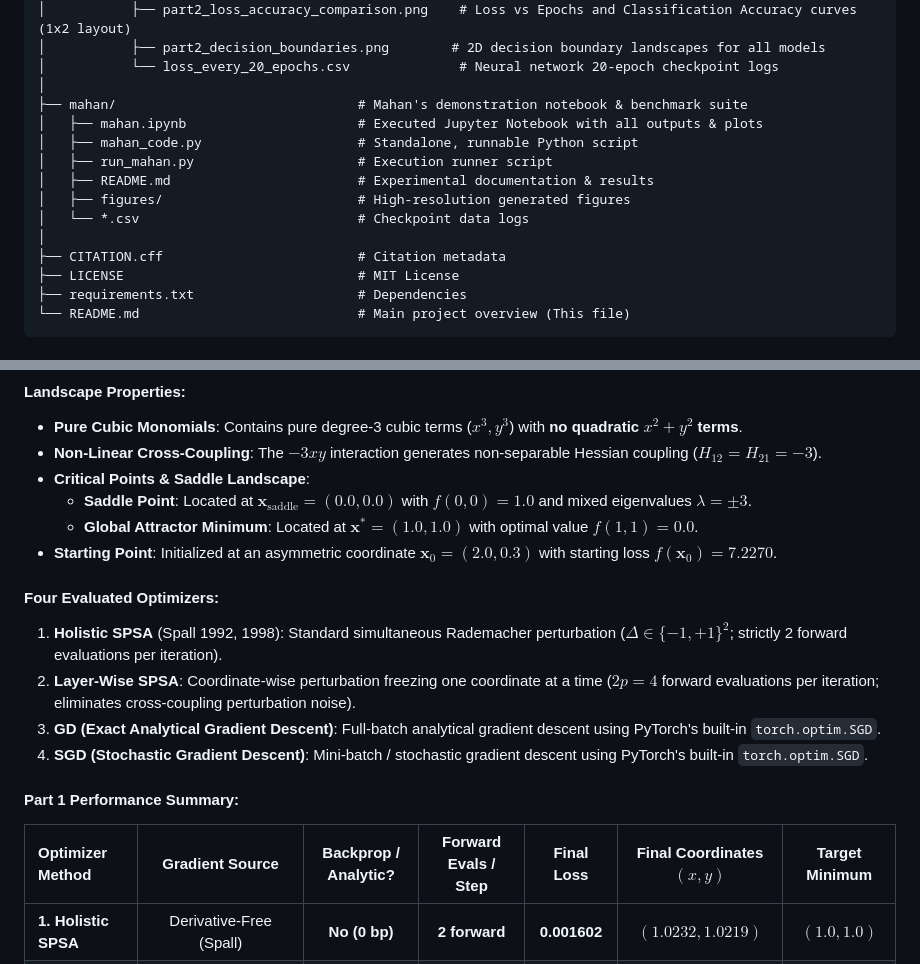
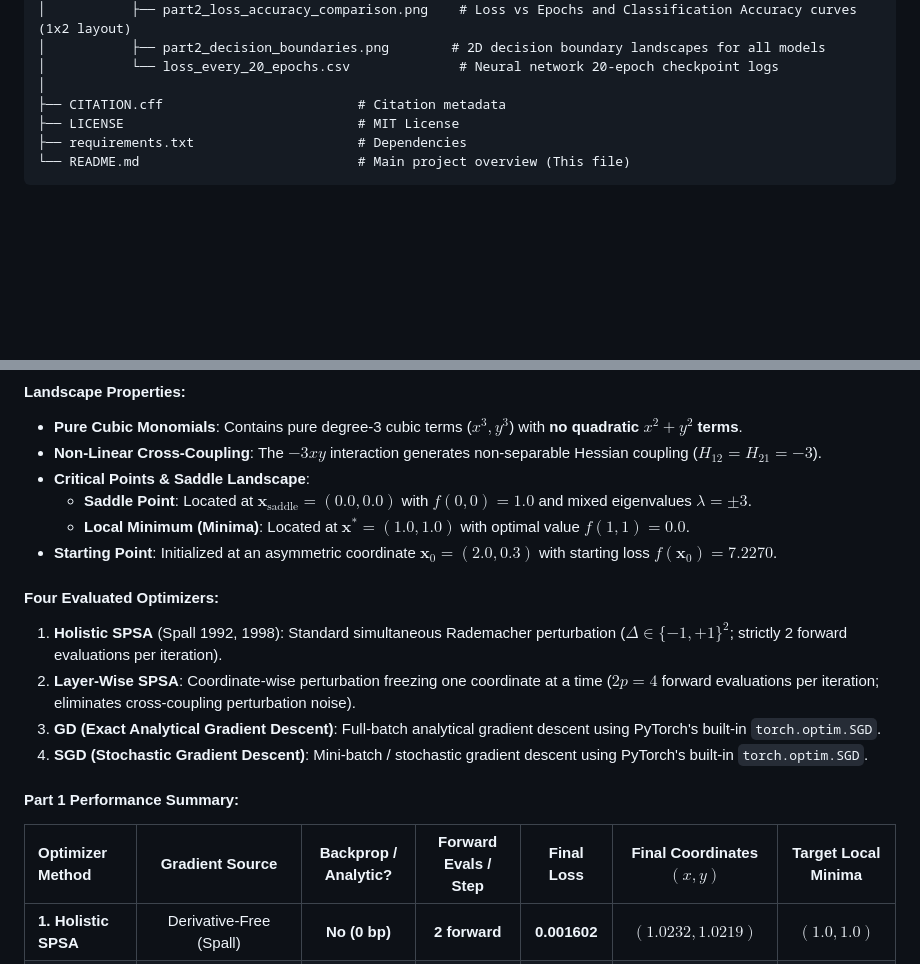
Before and after one commit to Ananth170404/SPSA-Paper-Implementation, a Markdown page: README.md, 2 parts joined by grey strips. GitHub-like rendering; blank space fills up the shorter version.

Commit message:
Remove mahan folder, restore standard repository structure, and label (1,1) as Local Minimum (Minima)

```diff
--- a/README.md
+++ b/README.md
@@ -33,14 +33,6 @@ A comprehensive implementation and empirical reproduction of **Simultaneous Pert
 │           ├── part2_decision_boundaries.png        # 2D decision boundary landscapes for all models
 │           └── loss_every_20_epochs.csv              # Neural network 20-epoch checkpoint logs
 │
-├── mahan/                               # Mahan's demonstration notebook & benchmark suite
-│   ├── mahan.ipynb                      # Executed Jupyter Notebook with all outputs & plots
-│   ├── mahan_code.py                    # Standalone, runnable Python script
-│   ├── run_mahan.py                     # Execution runner script
-│   ├── README.md                        # Experimental documentation & results
-│   ├── figures/                         # High-resolution generated figures
-│   └── *.csv                            # Checkpoint data logs
-│
 ├── CITATION.cff                         # Citation metadata
 ├── LICENSE                              # MIT License
 ├── requirements.txt                     # Dependencies
@@ -64,7 +56,7 @@ $$f(x, y) = x^3 + y^3 - 3xy + 1.0$$
 - **Non-Linear Cross-Coupling**: The $-3xy$ interaction generates non-separable Hessian coupling ($H_{12} = H_{21} = -3$).
 - **Critical Points & Saddle Landscape**:
   - **Saddle Point**: Located at $\mathbf{x}_{\text{saddle}} = (0.0, 0.0)$ with $f(0, 0) = 1.0$ and mixed eigenvalues $\lambda = \pm 3$.
-  - **Global Attractor Minimum**: Located at $\mathbf{x}^* = (1.0, 1.0)$ with optimal value $f(1, 1) = 0.0$.
+  - **Local Minimum (Minima)**: Located at $\mathbf{x}^* = (1.0, 1.0)$ with optimal value $f(1, 1) = 0.0$.
 - **Starting Point**: Initialized at an asymmetric coordinate $\mathbf{x}_0 = (2.0, 0.3)$ with starting loss $f(\mathbf{x}_0) = 7.2270$.
 
 #### Four Evaluated Optimizers:
@@ -75,7 +67,7 @@ $$f(x, y) = x^3 + y^3 - 3xy + 1.0$$
 
 #### Part 1 Performance Summary:
 
-| Optimizer Method | Gradient Source | Backprop / Analytic? | Forward Evals / Step | Final Loss | Final Coordinates $(x, y)$ | Target Minimum |
+| Optimizer Method | Gradient Source | Backprop / Analytic? | Forward Evals / Step | Final Loss | Final Coordinates $(x, y)$ | Target Local Minima |
 |:---|:---:|:---:|:---:|:---:|:---:|:---:|
 | **1. Holistic SPSA** | Derivative-Free (Spall) | **No (0 bp)** | **2 forward** | **0.001602** | $(1.0232, 1.0219)$ | $(1.0, 1.0)$ |
 | **2. Layer-Wise SPSA** | Coordinate-Wise SPSA | **No (0 bp)** | **4 forward** | **0.000116** | $(1.0004, 0.9941)$ | $(1.0, 1.0)$ |
```
Also changed, not shown: demo/implementation demonstration/README.md (+2 -2 lines), mahan/README.md (deleted, +0 -65 lines), demo/implementation demonstration/figures/part1_spsa_math_convergence.png, mahan/figures/part1_trajectories_convergence.png (deleted), mahan/figures/part2_decision_boundaries.png (deleted), mahan/figures/part2_loss_evals_accuracy.png (deleted), 9 other files.
